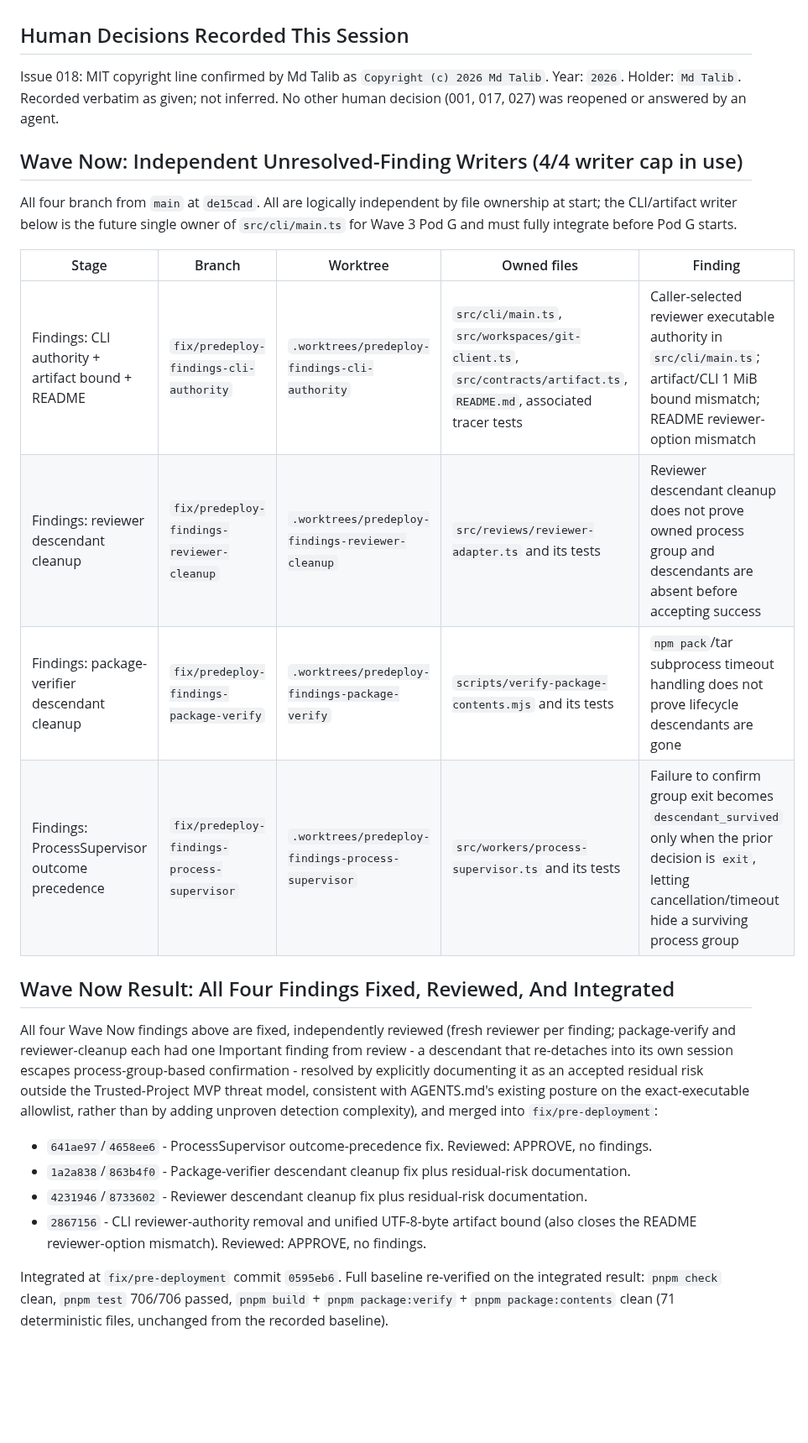
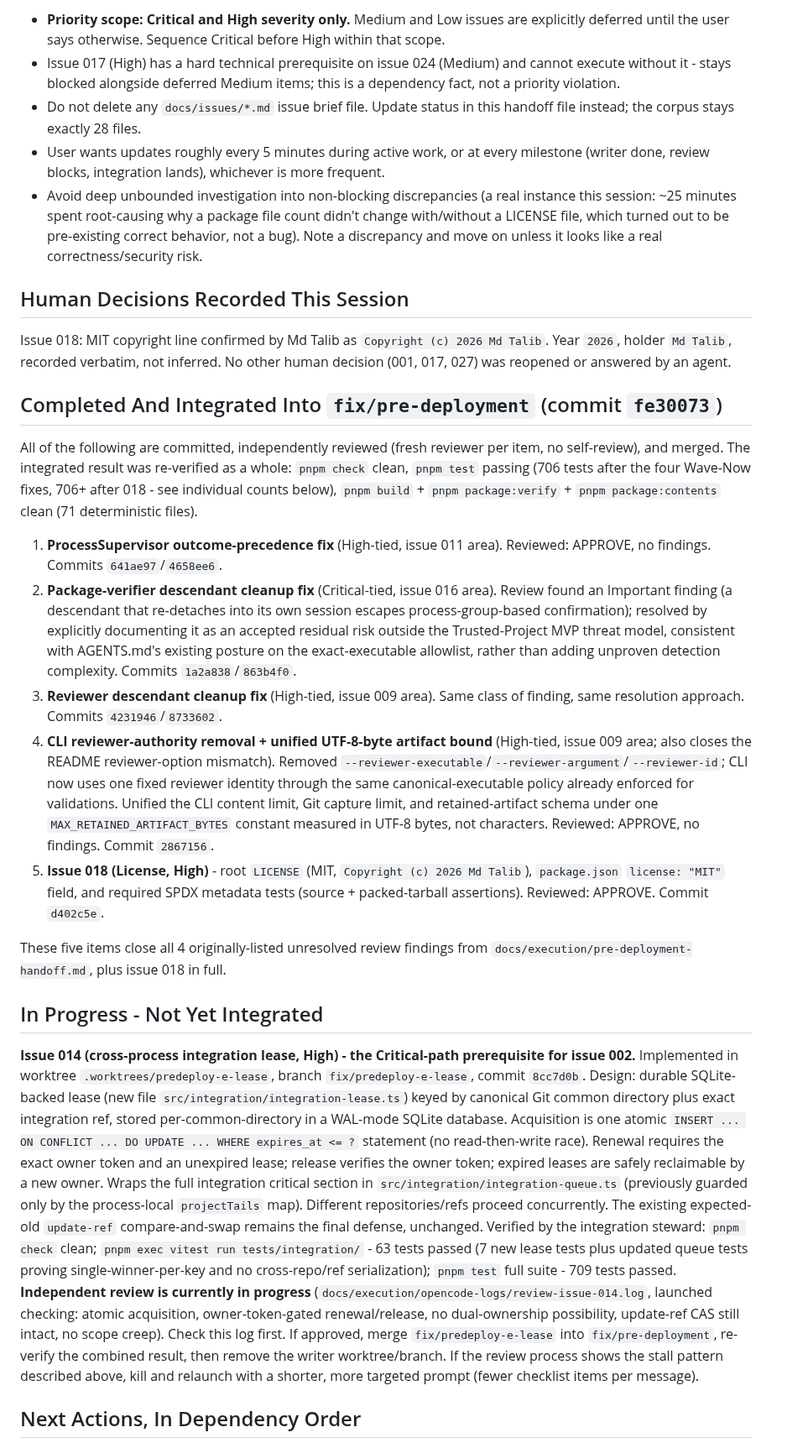
Before and after one commit to talibilat/zentra, a Markdown page: docs/execution/pre-deployment-current.md, the part around one of its changes. Shown at 84% size. Drawn GitHub-style; blank space fills up the shorter version.

Commit message:
docs: rewrite handoff ledger for continuation by a separate agent

```diff
--- a/docs/execution/pre-deployment-current.md
+++ b/docs/execution/pre-deployment-current.md
@@ -18,29 +32,33 @@ All implementation, TDD, and review work runs through separate `opencode run` pr
+- **Priority scope: Critical and High severity only.** Medium and Low issues are explicitly deferred until the user says otherwise. Sequence Critical before High within that scope.
+- Issue 017 (High) has a hard technical prerequisite on issue 024 (Medium) and cannot execute without it - stays blocked alongside deferred Medium items; this is a dependency fact, not a priority violation.
+- Do not delete any `docs/issues/*.md` issue brief file. Update status in this handoff file instead; the corpus stays exactly 28 files.
+- User wants updates roughly every 5 minutes during active work, or at every milestone (writer done, review blocks, integration lands), whichever is more frequent.
+- Avoid deep unbounded investigation into non-blocking discrepancies (a real instance this session: ~25 minutes spent root-causing why a package file count didn't change with/without a LICENSE file, which turned out to be pre-existing correct behavior, not a bug). Note a discrepancy and move on unless it looks like a real correctness/security risk.
 
 ## Human Decisions Recorded This Session
 
-Issue 018: MIT copyright line confirmed by Md Talib as `Copyright (c) 2026 Md Talib`.
-Year: `2026`. Holder: `Md Talib`. Recorded verbatim as given; not inferred.
-No other human decision (001, 017, 027) was reopened or answered by an agent.
+Issue 018: MIT copyright line confirmed by Md Talib as `Copyright (c) 2026 Md Talib`. Year `2026`, holder `Md Talib`, recorded verbatim, not inferred. No other human decision (001, 017, 027) was reopened or answered by an agent.
 
-## Wave Now: Independent Unresolved-Finding Writers (4/4 writer cap in use)
+## Completed And Integrated Into `fix/pre-deployment` (commit `fe30073`)
 
-All four branch from `main` at `de15cad`. All are logically independent by file ownership at start; the CLI/artifact writer below is the future single owner of `src/cli/main.ts` for Wave 3 Pod G and must fully integrate before Pod G starts.
+All of the following are committed, independently reviewed (fresh reviewer per item, no self-review), and merged. The integrated result was re-verified as a whole: `pnpm check` clean, `pnpm test` passing (706 tests after the four Wave-Now fixes, 706+ after 018 - see individual counts below), `pnpm build` + `pnpm package:verify` + `pnpm package:contents` clean (71 deterministic files).
 
-| Stage | Branch | Worktree | Owned files | Finding |
-|---|---|---|---|---|
-| Findings: CLI authority + artifact bound + README | `fix/predeploy-findings-cli-authority` | `.worktrees/predeploy-findings-cli-authority` | `src/cli/main.ts`, `src/workspaces/git-client.ts`, `src/contracts/artifact.ts`, `README.md`, associated tracer tests | Caller-selected reviewer executable authority in `src/cli/main.ts`; artifact/CLI 1 MiB bound mismatch; README reviewer-option mismatch |
-| Findings: reviewer descendant cleanup | `fix/predeploy-findings-reviewer-cleanup` | `.worktrees/predeploy-findings-reviewer-cleanup` | `src/reviews/reviewer-adapter.ts` and its tests | Reviewer descendant cleanup does not prove owned process group and descendants are absent before accepting success |
-| Findings: package-verifier descendant cleanup | `fix/predeploy-findings-package-verify` | `.worktrees/predeploy-findings-package-verify` | `scripts/verify-package-contents.mjs` and its tests | `npm pack`/tar subprocess timeout handling does not prove lifecycle descendants are gone |
-| Findings: ProcessSupervisor outcome precedence | `fix/predeploy-findings-process-supervisor` | `.worktrees/predeploy-findings-process-supervisor` | `src/workers/process-supervisor.ts` and its tests | Failure to confirm group exit becomes `descendant_survived` only when the prior decision is `exit`, letting cancellation/timeout hide a surviving process group |
+1. **ProcessSupervisor outcome-precedence fix** (High-tied, issue 011 area). Reviewed: APPROVE, no findings. Commits `641ae97`/`4658ee6`.
+2. **Package-verifier descendant cleanup fix** (Critical-tied, issue 016 area). Review found an Important finding (a descendant that re-detaches into its own session escapes process-group-based confirmation); resolved by explicitly documenting it as an accepted residual risk outside the Trusted-Project MVP threat model, consistent with AGENTS.md's existing posture on the exact-executable allowlist, rather than adding unproven detection complexity. Commits `1a2a838`/`863b4f0`.
+3. **Reviewer descendant cleanup fix** (High-tied, issue 009 area). Same class of finding, same resolution approach. Commits `4231946`/`8733602`.
+4. **CLI reviewer-authority removal + unified UTF-8-byte artifact bound** (High-tied, issue 009 area; also closes the README reviewer-option mismatch). Removed `--reviewer-executable`/`--reviewer-argument`/`--reviewer-id`; CLI now uses one fixed reviewer identity through the same canonical-executable policy already enforced for validations. Unified the CLI content limit, Git capture limit, and retained-artifact schema under one `MAX_RETAINED_ARTIFACT_BYTES` constant measured in UTF-8 bytes, not characters. Reviewed: APPROVE, no findings. Commit `2867156`.
+5. **Issue 018 (License, High)** - root `LICENSE` (MIT, `Copyright (c) 2026 Md Talib`), `package.json` `license: "MIT"` field, and required SPDX metadata tests (source + packed-tarball assertions). Reviewed: APPROVE. Commit `d402c5e`.
 
-## Wave Now Result: All Four Findings Fixed, Reviewed, And Integrated
+These five items close all 4 originally-listed unresolved review findings from `docs/execution/pre-deployment-handoff.md`, plus issue 018 in full.
 
-All four Wave Now findings above are fixed, independently reviewed (fresh reviewer per finding; package-verify and reviewer-cleanup each had one Important finding from review - a descendant that re-detaches into its own session escapes process-group-based confirmation - resolved by explicitly documenting it as an accepted residual risk outside the Trusted-Project MVP threat model, consistent with AGENTS.md's existing posture on the exact-executable allowlist, rather than by adding unproven detection complexity), and merged into `fix/pre-deployment`:
+## In Progress - Not Yet Integrated
 
-- `641ae97`/`4658ee6` - ProcessSupervisor outcome-precedence fix. Reviewed: APPROVE, no findings.
-- `1a2a838`/`863b4f0` - Package-verifier descendant cleanup fix plus residual-risk documentation.
-- `4231946`/`8733602` - Reviewer descendant cleanup fix plus residual-risk documentation.
-- `2867156` - CLI reviewer-authority removal and unified UTF-8-byte artifact bound (also closes the README reviewer-option mismatch). Reviewed: APPROVE, no findings.
+**Issue 014 (cross-process integration lease, High) - the Critical-path prerequisite for issue 002.**
+Implemented in worktree `.worktrees/predeploy-e-lease`, branch `fix/predeploy-e-lease`, commit `8cc7d0b`.
+Design: durable SQLite-backed lease (new file `src/integration/integration-lease.ts`) keyed by canonical Git common directory plus exact integration ref, stored per-common-directory in a WAL-mode SQLite database. Acquisition is one atomic `INSERT ... ON CONFLICT ... DO UPDATE ... WHERE expires_at <= ?` statement (no read-then-write race). Renewal requires the exact owner token and an unexpired lease; release verifies the owner token; expired leases are safely reclaimable by a new owner. Wraps the full integration critical section in `src/integration/integration-queue.ts` (previously guarded only by the process-local `projectTails` map). Different repositories/refs proceed concurrently. The existing expected-old `update-ref` compare-and-swap remains the final defense, unchanged.
+Verified by the integration steward: `pnpm check` clean; `pnpm exec vitest run tests/integration/` - 63 tests passed (7 new lease tests plus updated queue tests proving single-winner-per-key and no cross-repo/ref serialization); `pnpm test` full suite - 709 tests passed.
+**Independent review is currently in progress** (`docs/execution/opencode-logs/review-issue-014.log`, launched checking: atomic acquisition, owner-token-gated renewal/release, no dual-ownership possibility, update-ref CAS still intact, no scope creep). Check this log first. If approved, merge `fix/predeploy-e-lease` into `fix/pre-deployment`, re-verify the combined result, then remove the writer worktree/branch.
+If the review process shows the stall pattern described above, kill and relaunch with a shorter, more targeted prompt (fewer checklist items per message).
 
-Integrated at `fix/pre-deployment` commit `0595eb6`. Full baseline re-verified on the integrated result: `pnpm check` clean, `pnpm test` 706/706 passed, `pnpm build` + `pnpm package:verify` + `pnpm package:contents` clean (71 deterministic files, unchanged from the recorded baseline).
+## Next Actions, In Dependency Order
 
```
Also changed, not shown: other parts of docs/execution/pre-deployment-current.md (+42 -30 lines).
